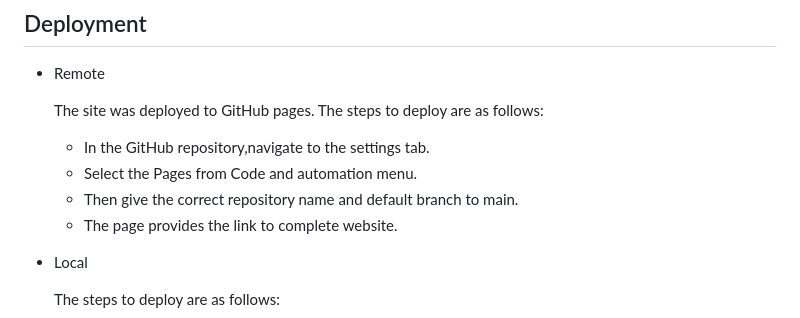
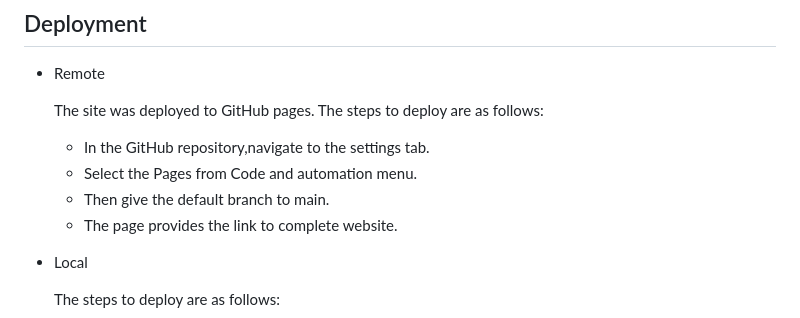
Before and after one commit to Saranyajayakumaran/Blissfull-Yoga, a Markdown page: README.md, the part around the change. Drawn GitHub-style.

Commit message:
Change in readme deployment section

```diff
--- a/README.md
+++ b/README.md
@@ -107,7 +107,7 @@ Unfixed Bugs
     The site was deployed to GitHub pages. The steps to deploy are as follows:
     - In the GitHub repository,navigate to the settings tab.
     - Select the Pages from Code and automation menu.
-    - Then give the correct repository name and default branch to main.
+    - Then give the default branch to main.
     - The page provides the link to complete website.
 - Local
 
```
